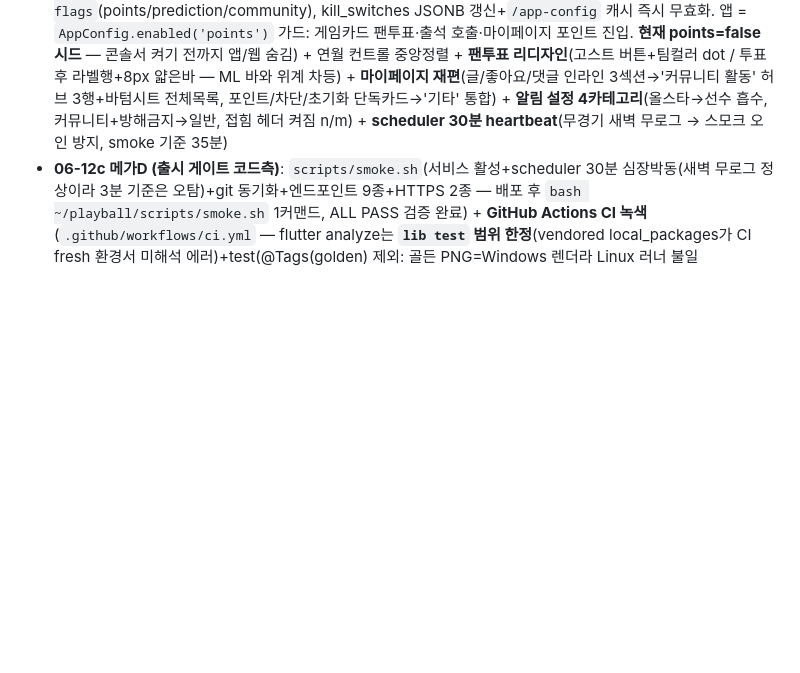
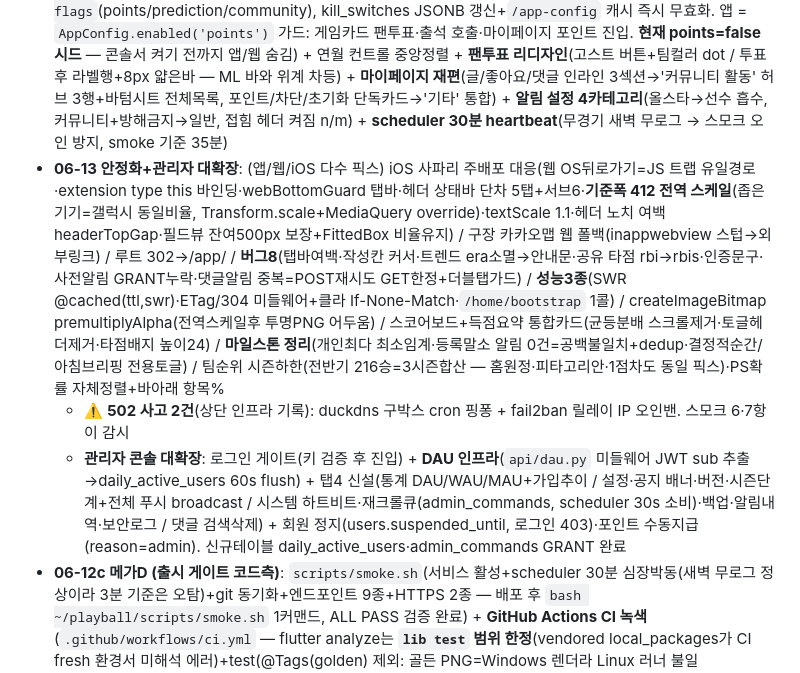
Before and after one commit to Aa26178787/playball, a Markdown page: CLAUDE.md, the part around the change. Drawn GitHub-style; blank space fills up the shorter version.

Commit message:
docs: 06-13 안정화+관리자 대확장 변경이력

```diff
--- a/CLAUDE.md
+++ b/CLAUDE.md
@@ -333,6 +333,9 @@ google-services.json(앱) / firebase_options.dart / firebase-service-account.jso
 - **06-10 선수상세 개편**: 핵심스탯 커스텀피커(선수별 슬롯)+리그순위/규정미달/방향인식 비교말풍선(길게누르기,단어줄바꿈 word-joiner)·스탯 ⓘ용어설명·세부그리드=전체−핵심·팀상세 SNS링크(YT/IG/굿즈)·최근본선수칩·인스타 신고버튼. **인스타 다중검증(상세=INSTA_VERIFY.md): 339→358, imginn으로 가족계정9·동명이인 박멸**. 선발투수 게임카드 조기표시(`_update_probable_starters` 오늘+내일). 홀드 GREATEST고정버그(올러294)→자가치유
 - **06-12 메가B 1차 (포인트 원장)**: point_ledger+game_predictions 테이블 → `api/points.py award()`(UNIQUE 멱등) → 예측 API(POST predict/GET fan-predictions) → scheduler 종료 정산(적중50/참여10) → 출석(+5 일1회)/직관(+20) 훅 → 리더보드 TOP50 → 게임카드 `_PredictionBar` 팬투표 섹션(픽 버튼→분포바+✓내픽, 'AI 승리 예측' 바 아래)+홈 출석 사일런트+마이페이지 points_screen(내 포인트/랭킹/적립내역). **mojibake 사고 복구**: api_service.dart·games.py 워킹카피 전체 오염(과거 PS append) → HEAD 복원+Edit 재적용, predictGame류 authHeaders 누락도 교정
 - **06-12d UI 정리+킬스위치**: **포인트 기능 토글**(관리자 콘솔 '기능 토글' 탭 — GET/POST `/admin/feature-flags`(points/prediction/community), kill_switches JSONB 갱신+`/app-config` 캐시 즉시 무효화. 앱 = `AppConfig.enabled('points')` 가드: 게임카드 팬투표·출석 호출·마이페이지 포인트 진입. **현재 points=false 시드** — 콘솔서 켜기 전까지 앱/웹 숨김) + 연월 컨트롤 중앙정렬 + **팬투표 리디자인**(고스트 버튼+팀컬러 dot / 투표 후 라벨행+8px 얇은바 — ML 바와 위계 차등) + **마이페이지 재편**(글/좋아요/댓글 인라인 3섹션→'커뮤니티 활동' 허브 3행+바텀시트 전체목록, 포인트/차단/초기화 단독카드→'기타' 통합) + **알림 설정 4카테고리**(올스타→선수 흡수, 커뮤니티+방해금지→일반, 접힘 헤더 켜짐 n/m) + **scheduler 30분 heartbeat**(무경기 새벽 무로그 → 스모크 오인 방지, smoke 기준 35분)
+- **06-13 안정화+관리자 대확장**: (앱/웹/iOS 다수 픽스) iOS 사파리 주배포 대응(웹 OS뒤로가기=JS 트랩 유일경로·extension type this 바인딩·webBottomGuard 탭바·헤더 상태바 단차 5탭+서브6·**기준폭 412 전역 스케일**(좁은기기=갤럭시 동일비율, Transform.scale+MediaQuery override)·textScale 1.1·헤더 노치 여백 headerTopGap·필드뷰 잔여500px 보장+FittedBox 비율유지) / 구장 카카오맵 웹 폴백(inappwebview 스텁→외부링크) / 루트 302→/app/ / **버그8**(탭바여백·작성칸 커서·트렌드 era소멸→안내문·공유 타점 rbi→rbis·인증문구·사전알림 GRANT누락·댓글알림 중복=POST재시도 GET한정+더블탭가드) / **성능3종**(SWR @cached(ttl,swr)·ETag/304 미들웨어+클라 If-None-Match·`/home/bootstrap` 1콜) / createImageBitmap premultiplyAlpha(전역스케일후 투명PNG 어두움) / 스코어보드+득점요약 통합카드(균등분배 스크롤제거·토글헤더제거·타점배지 높이24) / **마일스톤 정리**(개인최다 최소임계·등록말소 알림 0건=공백불일치+dedup·결정적순간/아침브리핑 전용토글) / 팀순위 시즌하한(전반기 216승=3시즌합산 — 홈원정·피타고리안·1점차도 동일 픽스)·PS확률 자체정렬+바아래 항목%
+  - ⚠️ **502 사고 2건**(상단 인프라 기록): duckdns 구박스 cron 핑퐁 + fail2ban 릴레이 IP 오인밴. 스모크 6·7항이 감시
+  - **관리자 콘솔 대확장**: 로그인 게이트(키 검증 후 진입) + **DAU 인프라**(`api/dau.py` 미들웨어 JWT sub 추출→daily_active_users 60s flush) + 탭4 신설(통계 DAU/WAU/MAU+가입추이 / 설정·공지 배너·버전·시즌단계+전체 푸시 broadcast / 시스템 하트비트·재크롤큐(admin_commands, scheduler 30s 소비)·백업·알림내역·보안로그 / 댓글 검색삭제) + 회원 정지(users.suspended_until, 로그인 403)·포인트 수동지급(reason=admin). 신규테이블 daily_active_users·admin_commands GRANT 완료
 - **06-12c 메가D (출시 게이트 코드측)**: `scripts/smoke.sh`(서비스 활성+scheduler 30분 심장박동(새벽 무로그 정상이라 3분 기준은 오탐)+git 동기화+엔드포인트 9종+HTTPS 2종 — 배포 후 `bash ~/playball/scripts/smoke.sh` 1커맨드, ALL PASS 검증 완료) + **GitHub Actions CI 녹색**(`.github/workflows/ci.yml` — flutter analyze는 **`lib test` 범위 한정**(vendored local_packages가 CI fresh 환경서 미해석 에러)+test(@Tags(golden) 제외: 골든 PNG=Windows 렌더라 Linux 러너 불일치)+backend compileall) + **골든 확대**(VisitShareCard/PlayerShareCard — cached_network_image의 path_provider mock 채널 필수 패턴) + **release APK 빌드 복구**: google-services 4.3.10→4.4.2 (crashlytics gradle 3.x가 4.4.1+ 요구 — release minify의 mapping 업로드 태스크만 터져서 debug론 잠복, 65.5MB 빌드 성공). 잔여 메가D = 외부작업(Play 내부테스트·keystore)
 - **06-12b 메가B 완결+메가C**: **푸시GW**(fcm_service._send = 단일 게이트웨이 — KST 23:30~07:30 quiet hours 억제(user_settings.notify_quiet 기본 ON, 인앱 알림함은 전원 저장) + ntype→Android 채널 3종 라우팅(playball_live/myteam/community — main.dart 생성, 설정 '방해금지' 토글)) → **뱃지**(api/badges.py 11종 + user_badges 테이블, GET /user/badges lazy 평가) → **주간미션**(GET /user/missions — 예측3/출석5/직관1, KST 월요일 주차, 완료 시 자동 보상 reason=mission_weekly) → points_screen에 미션 진척바+뱃지 그리드 → **온보딩 모드**(홈 첫실행 프로/캐주얼 픽커 — 캐주얼=compact+notify_my_team_only) → **push_tokens 다수 검증**(가짜 토큰 시뮬: 멀티발송/quiet 억제·opt-out/채널/무효토큰 자동삭제 전부 라이브 통과 — InvalidArgumentError 매칭 보강이 픽스). **메가C**: showShareCardDialog(RepaintBoundary→png→share_plus, 웹=버튼 숨김)+VisitShareCard/PlayerShareCard → 직관 저장 직후 공유 제안+승리 시 인앱리뷰(in_app_review ^2.0.9) → 선수상세 FAB 시트 '카드 공유'(랜딩 링크 동봉) → **공유 랜딩** `/s/p/{id}`·`/s/g/{id}`(api/routers/share.py — og 메타+웹앱 유도 버튼). 딥링크 스킴 = 출시 시 App Links로 (메가D)
 
```
